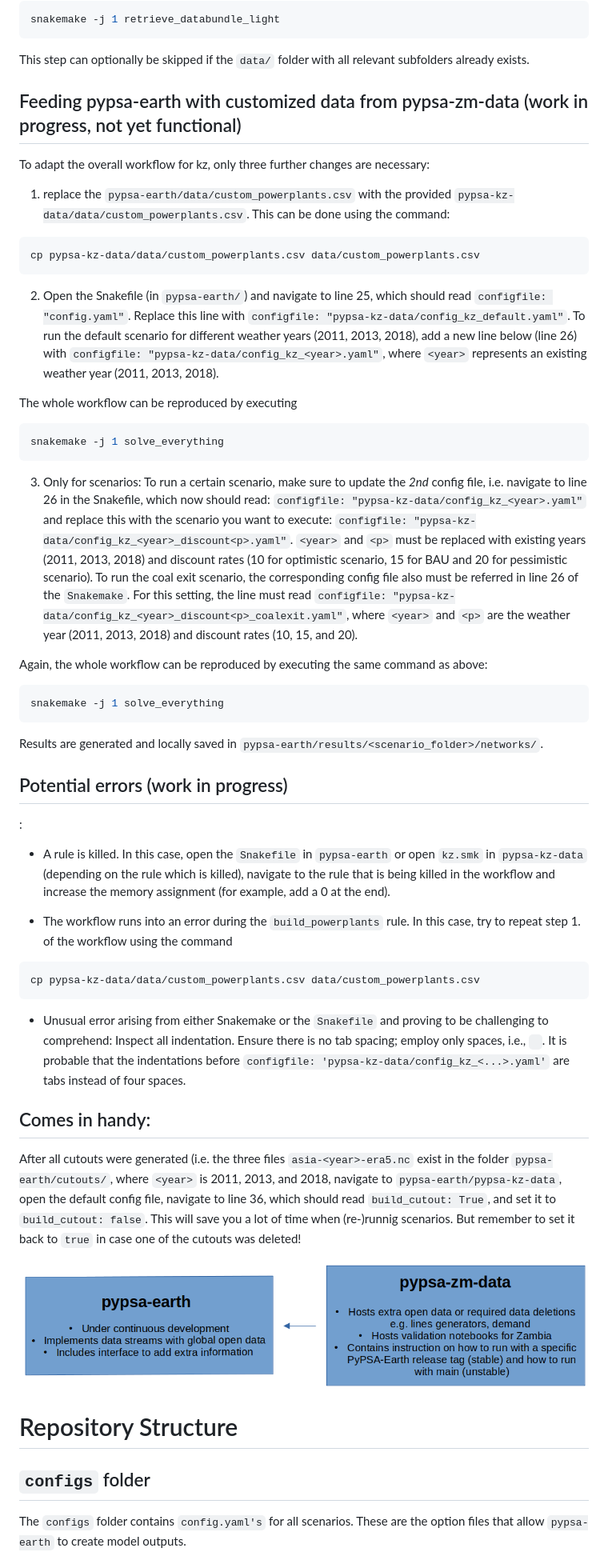
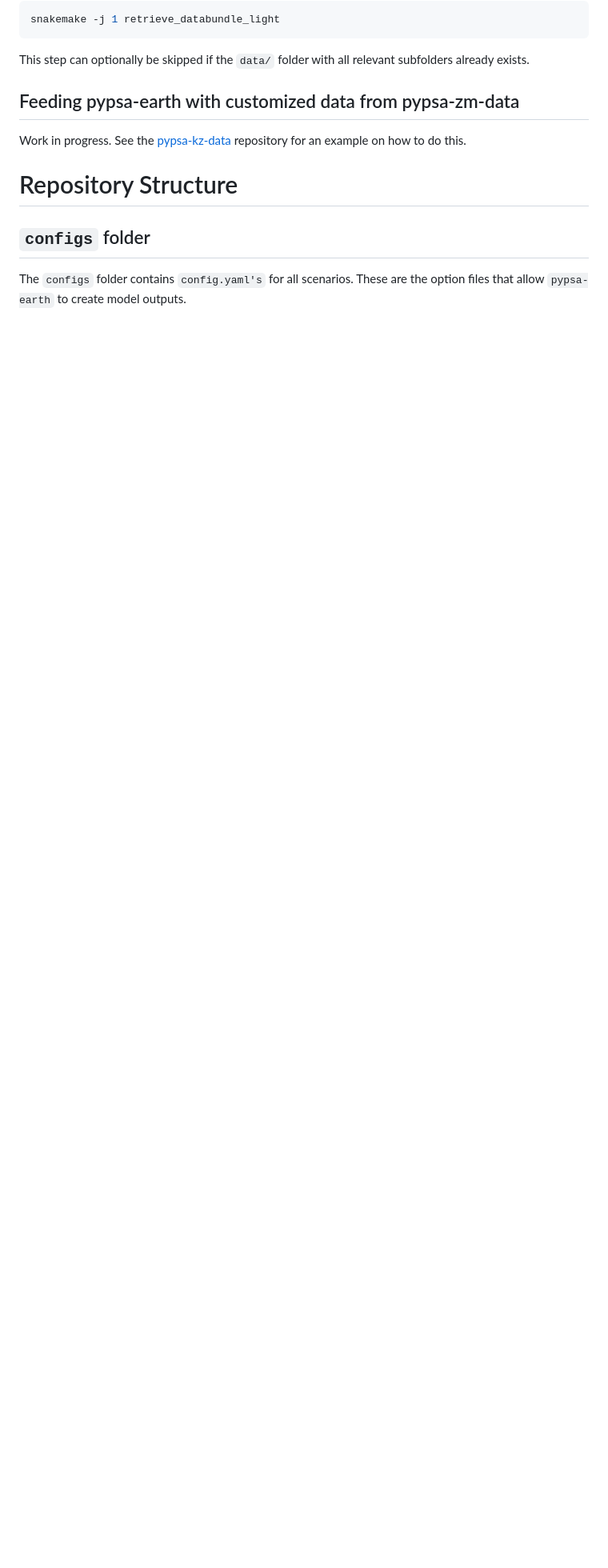
Before and after one commit to AnasAbuzayed/pypsa-zm-data, a Markdown page: README.md, the part around the change. Shown at 80% size. GitHub-like rendering; blank space fills up the shorter version.

Commit message:
remove parts of the README.md that are not yet functional (originally copied from pypsa-kz-data repository)

````diff
--- a/README.md
+++ b/README.md
@@ -43,45 +43,10 @@ snakemake -j 1 retrieve_databundle_light
 ```
 This step can optionally be skipped if the `data/` folder with all relevant subfolders already exists.
 
-## Feeding pypsa-earth with customized data from pypsa-zm-data (work in progress, not yet functional)
+## Feeding pypsa-earth with customized data from pypsa-zm-data
 
-To adapt the overall workflow for kz, only three further changes are necessary:
-1. replace the `pypsa-earth/data/custom_powerplants.csv` with the provided `pypsa-kz-data/data/custom_powerplants.csv`. This can be done using the command:
-```bash
-cp pypsa-kz-data/data/custom_powerplants.csv data/custom_powerplants.csv
-```
+Work in progress. See the [pypsa-kz-data](https://github.com/pypsa-meets-earth/pypsa-kz-data) repository for an example on how to do this.
 
-2. Open the Snakefile (in `pypsa-earth/`) and navigate to line 25, which should read `configfile: "config.yaml"`. Replace this line with `configfile: "pypsa-kz-data/config_kz_default.yaml"`. To run the default scenario for different weather years (2011, 2013, 2018), add a new line below (line 26) with `configfile: "pypsa-kz-data/config_kz_<year>.yaml"`, where `<year>` represents an existing weather year (2011, 2013, 2018).
-
-The whole workflow can be reproduced by executing
-```bash
-snakemake -j 1 solve_everything
-```
-
-3. Only for scenarios: To run a certain scenario, make sure to update the *2nd* config file, i.e. navigate to line 26 in the Snakefile, which now should read: `configfile: "pypsa-kz-data/config_kz_<year>.yaml"` and replace this with the scenario you want to execute: `configfile: "pypsa-kz-data/config_kz_<year>_discount<p>.yaml"`. `<year>` and `<p>` must be replaced with existing years (2011, 2013, 2018) and discount rates (10 for optimistic scenario, 15 for BAU and 20 for pessimistic scenario). To run the coal exit scenario, the corresponding config file also must be referred in line 26 of the `Snakemake`. For this setting, the line must read `configfile: "pypsa-kz-data/config_kz_<year>_discount<p>_coalexit.yaml"`, where `<year>` and `<p>` are the weather year (2011, 2013, 2018) and discount rates (10, 15, and 20).
-
-Again, the whole workflow can be reproduced by executing the same command as above:
-```bash
-snakemake -j 1 solve_everything
-```
-
-Results are generated and locally saved in `pypsa-earth/results/<scenario_folder>/networks/`.
-
-## Potential errors (work in progress)
-:
-- A rule is killed. In this case, open the `Snakefile` in `pypsa-earth` or open `kz.smk` in `pypsa-kz-data` (depending on the rule which is killed), navigate to the rule that is being killed in the workflow and increase the memory assignment (for example, add a 0 at the end).
-
-- The workflow runs into an error during the `build_powerplants` rule. In this case, try to repeat step 1. of the workflow using the command
-```bash
-cp pypsa-kz-data/data/custom_powerplants.csv data/custom_powerplants.csv
-```
-
-- Unusual error arising from either Snakemake or the `Snakefile` and proving to be challenging to comprehend: Inspect all indentation. Ensure there is no tab spacing; employ only spaces, i.e., ` `. It is probable that the indentations before `configfile: 'pypsa-kz-data/config_kz_<...>.yaml'` are tabs instead of four spaces.
-
-## Comes in handy:
-After all cutouts were generated (i.e. the three files `asia-<year>-era5.nc` exist in the folder `pypsa-earth/cutouts/`, where `<year>` is 2011, 2013, and 2018, navigate to `pypsa-earth/pypsa-kz-data`, open the default config file, navigate to line 36, which should read `build_cutout: True`, and set it to `build_cutout: false`. This will save you a lot of time when (re-)runnig scenarios. But remember to set it back to `true` in case one of the cutouts was deleted!
-
-![d](image/README/1679077012057.png)
 
 # Repository Structure
 
````
